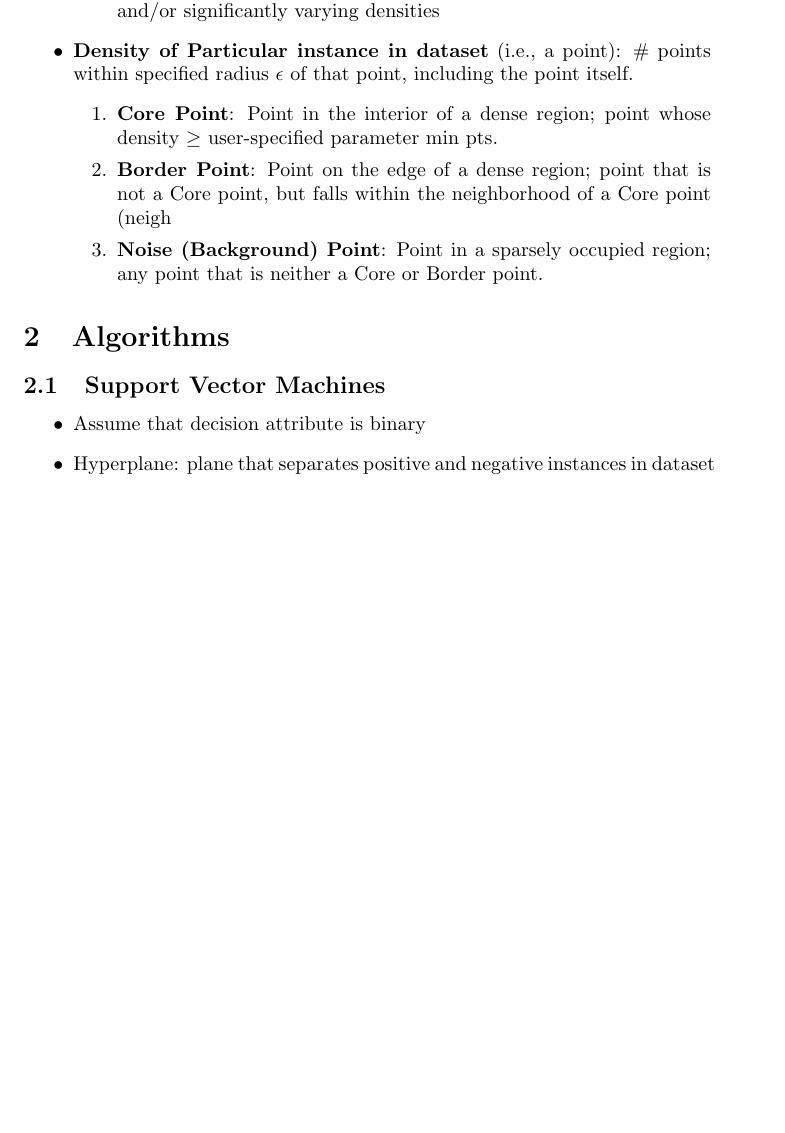
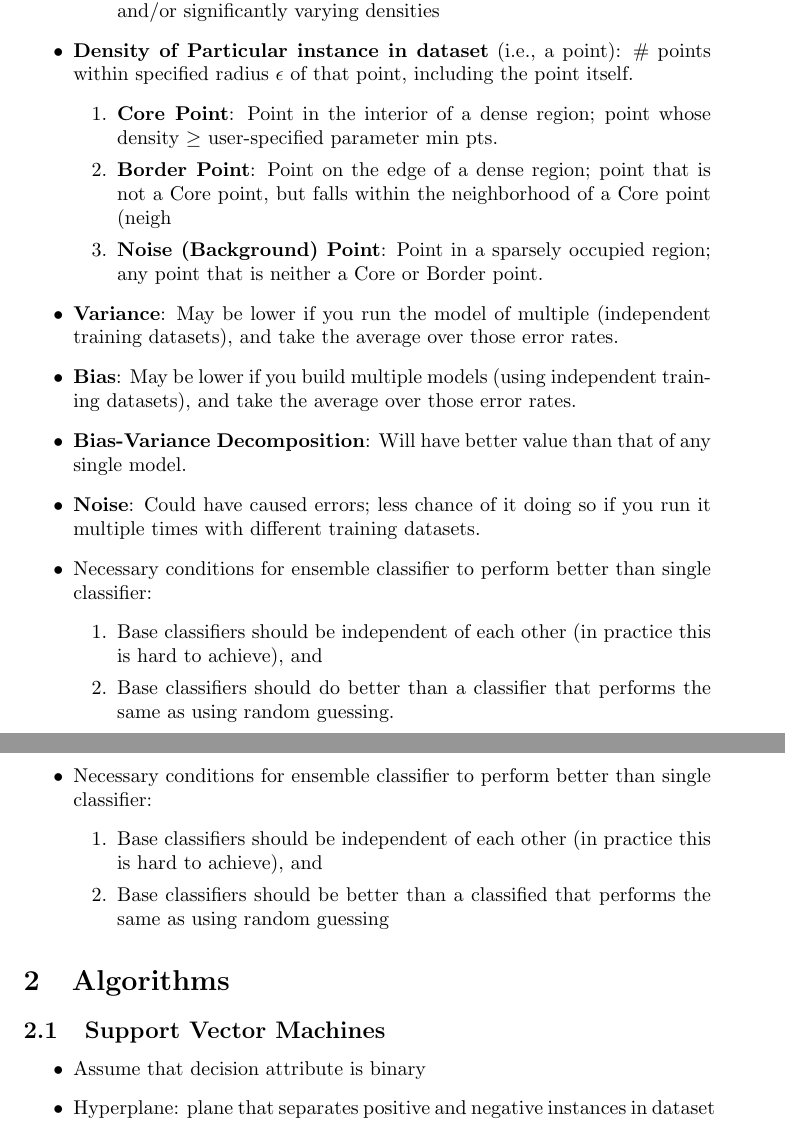
Before and after one commit to LinuxMercedes/data-mining-notes, a LaTeX document (test3.tex): part of page 2 of 7 before the commit and two parts of pages 2 and 3 of 7 after it, the two joined at a grey line, cut so that both start at the same text, the shorter picture padded with empty space. Compiled offline with pdfLaTeX.

Commit message:
definitions completed

```diff
--- a/test3.tex
+++ b/test3.tex
@@ -55,7 +55,22 @@
 			\item {\bf Border Point}: Point on the edge of a dense region; point that is not a Core point, but falls within the neighborhood of a Core point (neigh
 			\item {\bf Noise (Background) Point}: Point in a sparsely occupied region; any point that is neither a Core or Border point.
 		\end{enumerate}
-
+	\item {\bf Variance}: May be lower if you run the model of multiple (independent training datasets), and take the average over those error rates.
+	\item {\bf Bias}: May be lower if you build multiple models (using independent training datasets), and take the average over those error rates.
+	\item {\bf Bias-Variance Decomposition}: Will have better value than that of any single model.
+	\item {\bf Noise}: Could have caused errors; less chance of it doing so if you run it multiple times with different training datasets.
+	\item Necessary conditions for ensemble classifier to perform better than single classifier:
+		\begin{enumerate}
+			\item Base classifiers should be independent of each other (in practice this is hard to
+achieve), and
+			\item Base classifiers should do better than a classifier that performs the same as using random guessing.
+		\end{enumerate}
+ 	\item Necessary conditions for ensemble classifier to perform better than single classifier:
+		\begin{enumerate}
+			\item Base classifiers should be independent of each other (in practice this is hard to
+achieve), and
+			\item Base classifiers should be better than a classified that performs the same as using random guessing
+		\end{enumerate}
 \end{itemize}
 
 \section{Algorithms}
```
